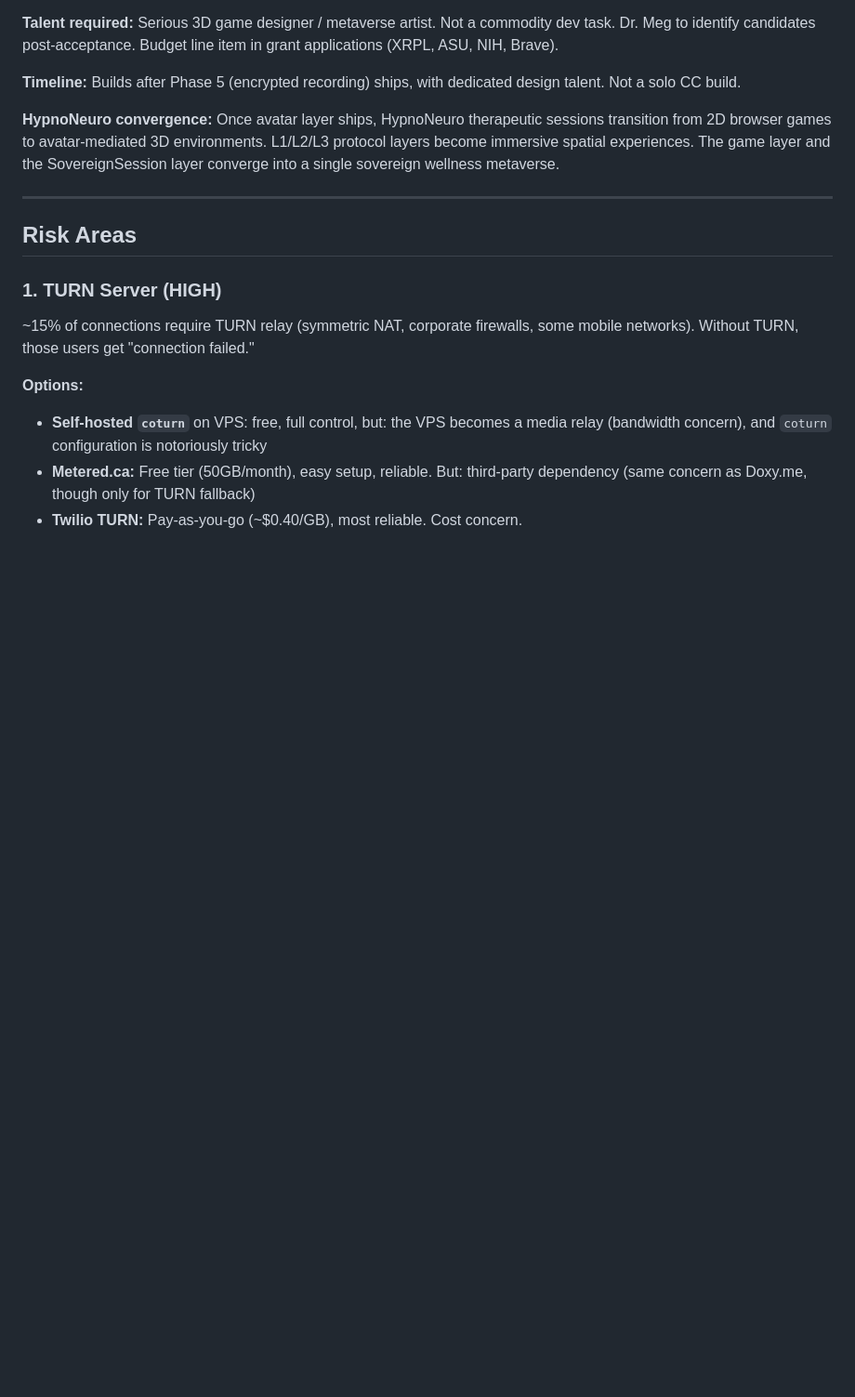
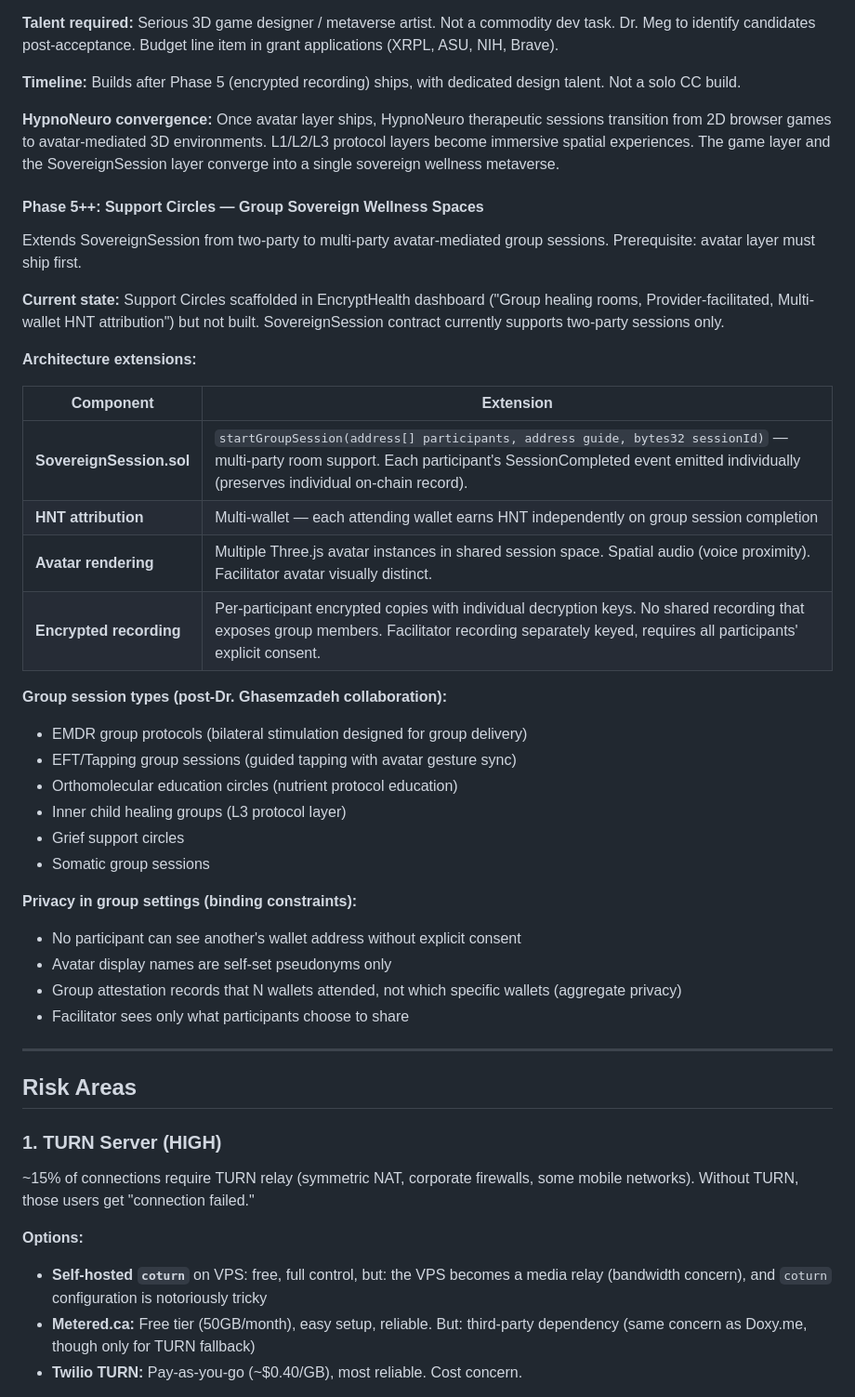
Before and after one commit to Future-Systems-Lab/fsl-governance, a Markdown page: specs/SOVEREIGN_SESSION_BUILD_PLAN.md, the part around the change. Shown at 93% size. Rendered like a GitHub page; blank space fills up the shorter version.

Commit message:
Add Support Circles to Phase 5++ spec + deferred backlog
Group sovereign wellness spaces — multi-party avatar-mediated
sessions. SovereignSession.sol extension for N-party rooms,
per-participant encrypted recordings, aggregate privacy attestation
(N wallets attended, not which). Spatial audio, facilitator-distinct
avatars.

Group types: EMDR, EFT/tapping, orthomolecular education, inner
child healing, grief support, somatic. Dr. Ghasemzadeh collaboration
for therapeutic protocol depth.

Privacy binding constraints: no wallet address visibility between
participants, self-set pseudonyms only, aggregate-only attestation.

Schedule: post-avatar layer, post-acceptance.

Co-Authored-By: Claude Opus 4.6 (1M context) <noreply@anthropic.com>

```diff
--- a/specs/SOVEREIGN_SESSION_BUILD_PLAN.md
+++ b/specs/SOVEREIGN_SESSION_BUILD_PLAN.md
@@ -159,6 +159,35 @@ Replace raw video feeds with persistent 3D wallet-bound avatars. No camera requi
 
 **HypnoNeuro convergence:** Once avatar layer ships, HypnoNeuro therapeutic sessions transition from 2D browser games to avatar-mediated 3D environments. L1/L2/L3 protocol layers become immersive spatial experiences. The game layer and the SovereignSession layer converge into a single sovereign wellness metaverse.
 
+#### Phase 5++: Support Circles — Group Sovereign Wellness Spaces
+
+Extends SovereignSession from two-party to multi-party avatar-mediated group sessions. Prerequisite: avatar layer must ship first.
+
+**Current state:** Support Circles scaffolded in EncryptHealth dashboard ("Group healing rooms, Provider-facilitated, Multi-wallet HNT attribution") but not built. SovereignSession contract currently supports two-party sessions only.
+
+**Architecture extensions:**
+
+| Component | Extension |
+|-----------|-----------|
+| **SovereignSession.sol** | `startGroupSession(address[] participants, address guide, bytes32 sessionId)` — multi-party room support. Each participant's SessionCompleted event emitted individually (preserves individual on-chain record). |
+| **HNT attribution** | Multi-wallet — each attending wallet earns HNT independently on group session completion |
+| **Avatar rendering** | Multiple Three.js avatar instances in shared session space. Spatial audio (voice proximity). Facilitator avatar visually distinct. |
+| **Encrypted recording** | Per-participant encrypted copies with individual decryption keys. No shared recording that exposes group members. Facilitator recording separately keyed, requires all participants' explicit consent. |
+
+**Group session types (post-Dr. Ghasemzadeh collaboration):**
+- EMDR group protocols (bilateral stimulation designed for group delivery)
+- EFT/Tapping group sessions (guided tapping with avatar gesture sync)
+- Orthomolecular education circles (nutrient protocol education)
+- Inner child healing groups (L3 protocol layer)
+- Grief support circles
+- Somatic group sessions
+
+**Privacy in group settings (binding constraints):**
+- No participant can see another's wallet address without explicit consent
+- Avatar display names are self-set pseudonyms only
+- Group attestation records that N wallets attended, not which specific wallets (aggregate privacy)
+- Facilitator sees only what participants choose to share
+
 ---
 
 ## Risk Areas
```
Also changed, not shown: agendas/DEFERRED_BACKLOG.md (+1 -0 lines).
